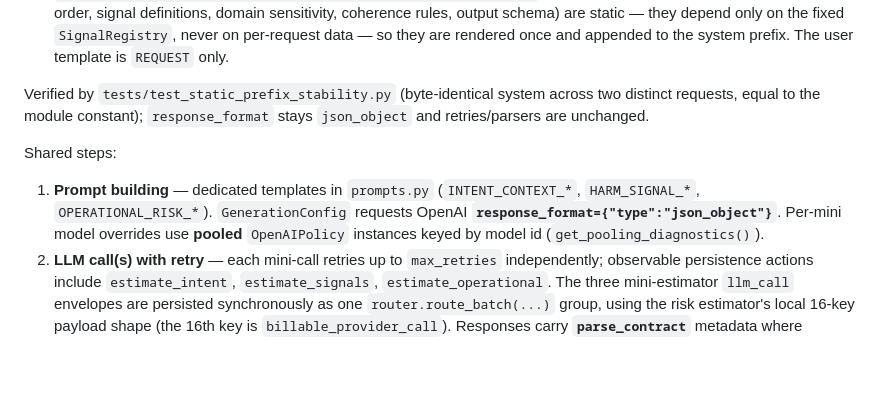
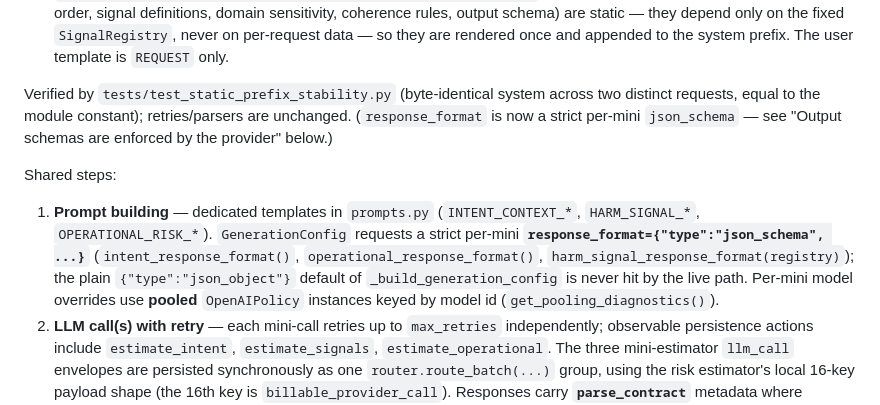
Before and after one commit to fdidonato/moralstack, a Markdown page: docs/modules/risk_estimator.md, the part around the change. Drawn GitHub-style; blank space fills up the shorter version.

Commit message:
docs(risk): correct response_format to json_schema
The module doc said the risk mini-estimators request json_object.
Each one sends its own strict json_schema; the plain json_object
default of _build_generation_config is never reached by the live
path. Docs only.

Co-Authored-By: Claude Opus 5.5 (1M context) <noreply@anthropic.com>
Claude-Session: https://claude.ai/code/session_01SgFt9WJCGvGNYq2PKSGb7E

```diff
--- a/docs/modules/risk_estimator.md
+++ b/docs/modules/risk_estimator.md
@@ -175,13 +175,17 @@ across requests for that mini:
   once and appended to the system prefix. The user template is `REQUEST` only.
 
 Verified by `tests/test_static_prefix_stability.py` (byte-identical system across
-two distinct requests, equal to the module constant); `response_format` stays
-`json_object` and retries/parsers are unchanged.
+two distinct requests, equal to the module constant); retries/parsers are unchanged.
+(`response_format` is now a strict per-mini `json_schema` — see "Output schemas are
+enforced by the provider" below.)
 
 Shared steps:
 
 1. **Prompt building** — dedicated templates in `prompts.py` (`INTENT_CONTEXT_*`, `HARM_SIGNAL_*`, `OPERATIONAL_RISK_*`). `GenerationConfig`
-   requests OpenAI **`response_format={"type":"json_object"}`**. Per-mini model overrides use **pooled** `OpenAIPolicy`
+   requests a strict per-mini **`response_format={"type":"json_schema", ...}`** (`intent_response_format()`,
+   `operational_response_format()`, `harm_signal_response_format(registry)`); the plain
+   `{"type":"json_object"}` default of `_build_generation_config` is never hit by the live path.
+   Per-mini model overrides use **pooled** `OpenAIPolicy`
    instances keyed by model id (`get_pooling_diagnostics()`).
 2. **LLM call(s) with retry** — each mini-call retries up to `max_retries`
    independently; observable persistence actions include `estimate_intent`, `estimate_signals`, `estimate_operational`.
```
Also changed, not shown: CHANGELOG.md (+6 -0 lines).
